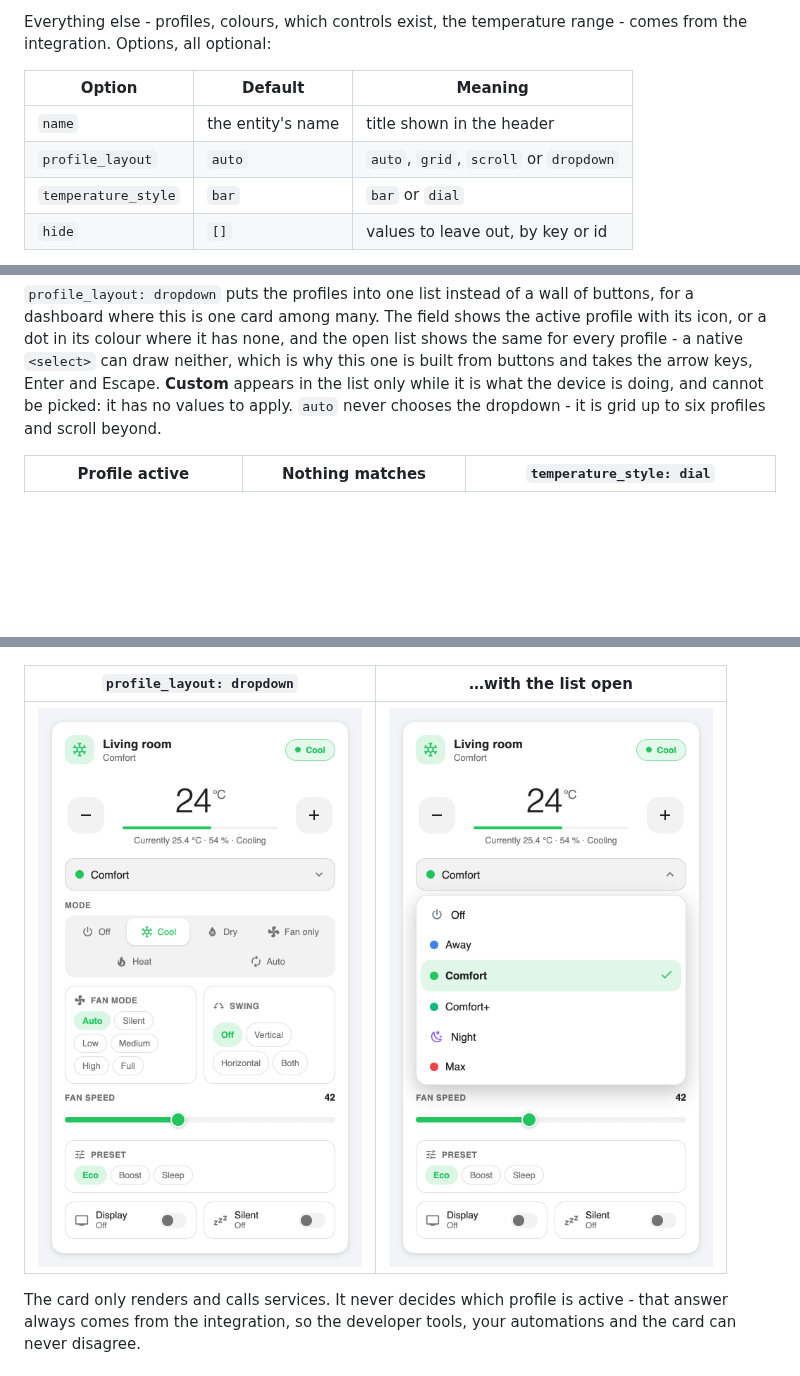
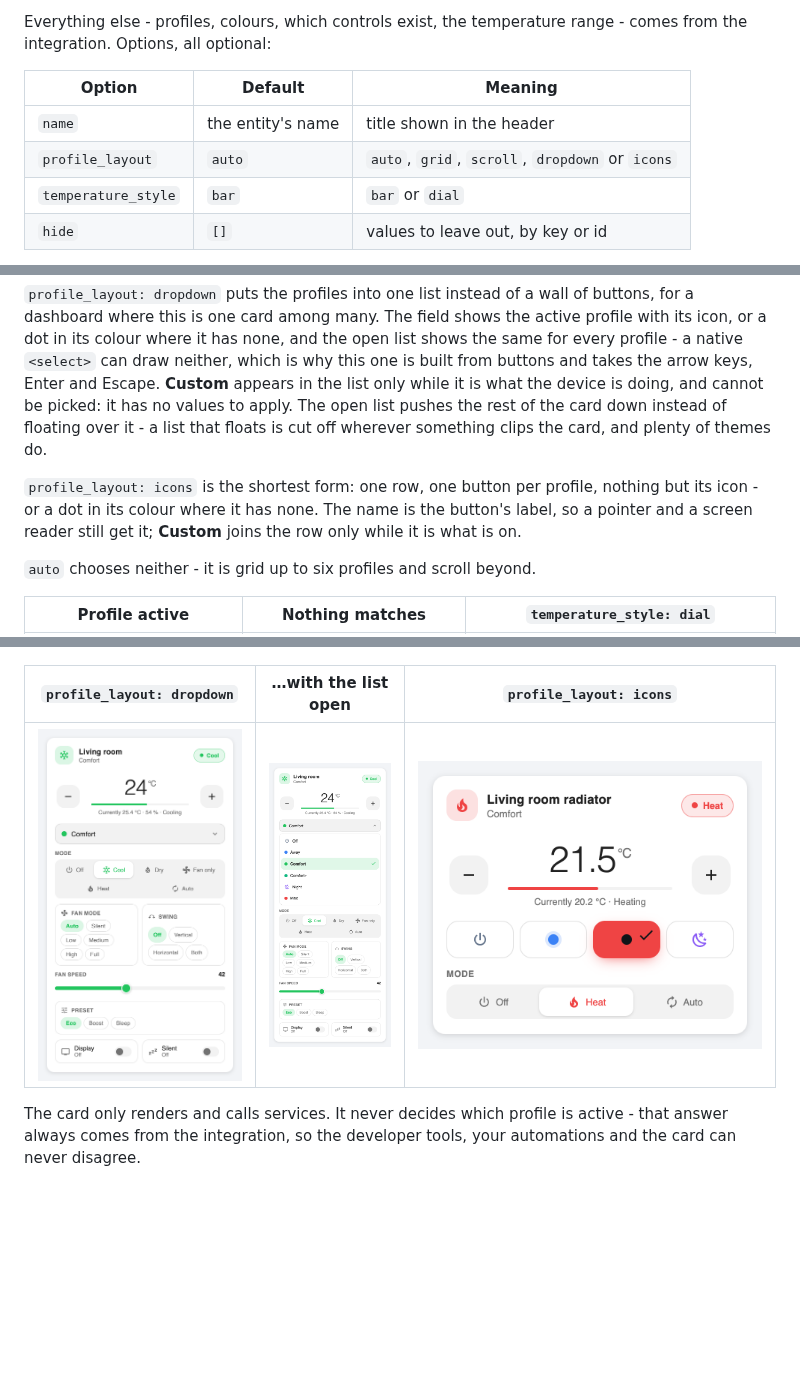
Before and after one commit to julezdean/ha-climate-profiles, a Markdown page: README.md, 3 parts joined by grey strips. Rendered like a GitHub page; pictures changed too: docs/images/card-dropdown-open.png, docs/images/card-icons.png (added); blank space fills up the shorter version.

```diff
--- a/README.md
+++ b/README.md
@@ -162,7 +162,7 @@ range - comes from the integration. Options, all optional:
 | Option | Default | Meaning |
 | --- | --- | --- |
 | `name` | the entity's name | title shown in the header |
-| `profile_layout` | `auto` | `auto`, `grid`, `scroll` or `dropdown` |
+| `profile_layout` | `auto` | `auto`, `grid`, `scroll`, `dropdown` or `icons` |
 | `temperature_style` | `bar` | `bar` or `dial` |
 | `hide` | `[]` | values to leave out, by key or id |
 
@@ -189,16 +189,24 @@ active profile with its icon, or a dot in its colour where it has none, and the
 open list shows the same for every profile - a native `<select>` can draw
 neither, which is why this one is built from buttons and takes the arrow keys,
 Enter and Escape. **Custom** appears in the list only while it is what the
-device is doing, and cannot be picked: it has no values to apply. `auto` never
-chooses the dropdown - it is grid up to six profiles and scroll beyond.
+device is doing, and cannot be picked: it has no values to apply. The open list
+pushes the rest of the card down instead of floating over it - a list that
+floats is cut off wherever something clips the card, and plenty of themes do.
+
+`profile_layout: icons` is the shortest form: one row, one button per profile,
+nothing but its icon - or a dot in its colour where it has none. The name is
+the button's label, so a pointer and a screen reader still get it; **Custom**
+joins the row only while it is what is on.
+
+`auto` chooses neither - it is grid up to six profiles and scroll beyond.
 
 | Profile active | Nothing matches | `temperature_style: dial` |
 | --- | --- | --- |
 | ![](docs/images/card-light.png) | ![](docs/images/card-custom.png) | ![](docs/images/card-dial.png) |
 
-| `profile_layout: dropdown` | …with the list open |
-| --- | --- |
-| ![](docs/images/card-dropdown.png) | ![](docs/images/card-dropdown-open.png) |
+| `profile_layout: dropdown` | …with the list open | `profile_layout: icons` |
+| --- | --- | --- |
+| ![](docs/images/card-dropdown.png) | ![](docs/images/card-dropdown-open.png) | ![](docs/images/card-icons.png) |
 
 The card only renders and calls services. It never decides which profile is
 active - that answer always comes from the integration, so the developer
```
Also changed, not shown: CHANGELOG.md (+8 -1 lines), docs/screenshots.md (+1 -0 lines), 7 other files.
